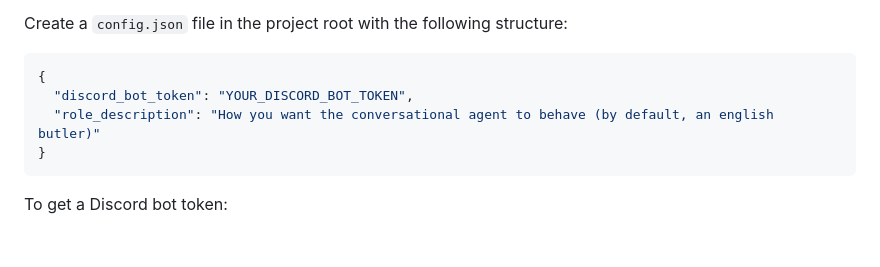
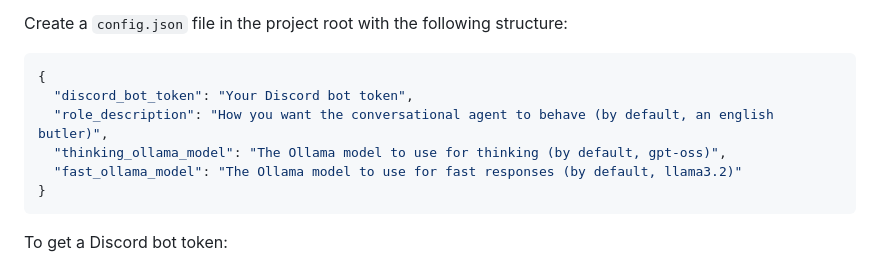
Before and after one commit to NickSanft/LoreCompendium, a Markdown page: README.md, the part around the change. Rendered like a GitHub page; blank space fills up the shorter version.

````diff
--- a/README.md
+++ b/README.md
@@ -121,8 +121,10 @@ Create a `config.json` file in the project root with the following structure:
 
 ```json
 {
-  "discord_bot_token": "YOUR_DISCORD_BOT_TOKEN",
-  "role_description": "How you want the conversational agent to behave (by default, an english butler)"
+  "discord_bot_token": "Your Discord bot token",
+  "role_description": "How you want the conversational agent to behave (by default, an english butler)",
+  "thinking_ollama_model": "The Ollama model to use for thinking (by default, gpt-oss)",
+  "fast_ollama_model": "The Ollama model to use for fast responses (by default, llama3.2)"
 }
 ```
 
````
